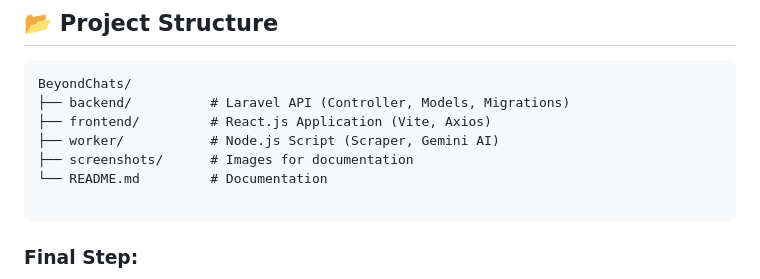
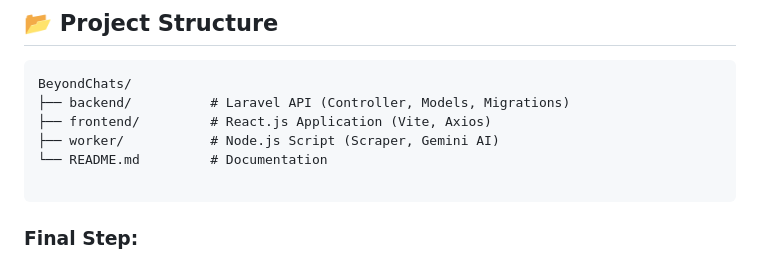
Before and after one commit to prasadwani01/BeyondChat_l, a Markdown page: README.md, the part around the change. GitHub-like rendering.

Commit message:
Remove screenshots directory from README
Removed screenshots directory from project structure.

````diff
--- a/README.md
+++ b/README.md
@@ -108,7 +108,6 @@ BeyondChats/
 ├── backend/          # Laravel API (Controller, Models, Migrations)
 ├── frontend/         # React.js Application (Vite, Axios)
 ├── worker/           # Node.js Script (Scraper, Gemini AI)
-├── screenshots/      # Images for documentation
 └── README.md         # Documentation
 
 ```
````
